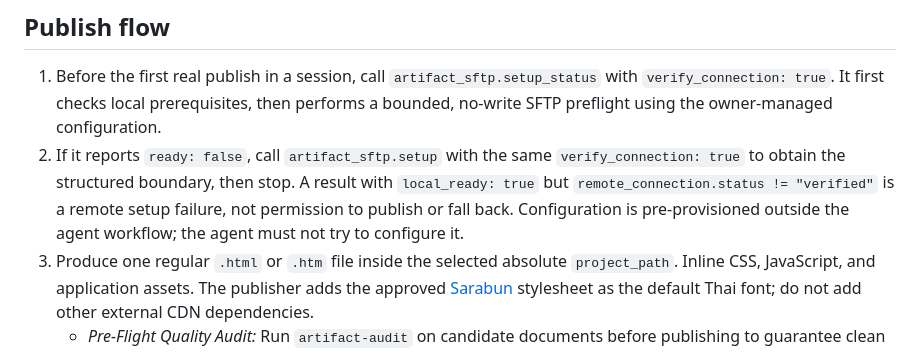
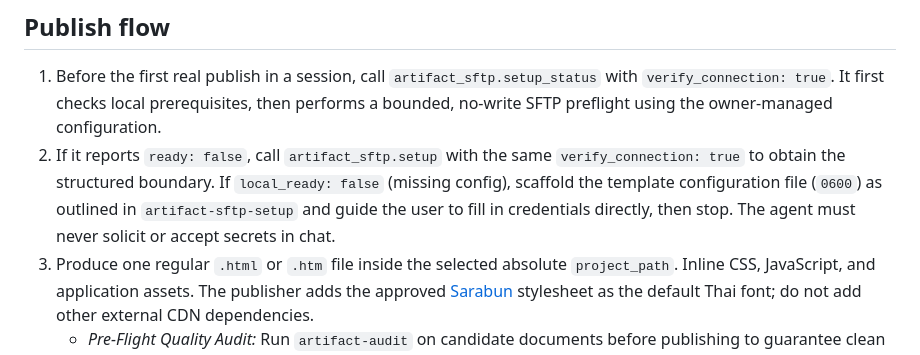
Before and after one commit to iicmaster/artifact-sftp, a Markdown page: skills/artifact-sftp/SKILL.md, the part around the change. Drawn GitHub-style.

```diff
--- a/skills/artifact-sftp/SKILL.md
+++ b/skills/artifact-sftp/SKILL.md
@@ -23,10 +23,10 @@ are not a command surface.
    `verify_connection: true`. It first checks local prerequisites, then performs a bounded,
    no-write SFTP preflight using the owner-managed configuration.
 2. If it reports `ready: false`, call `artifact_sftp.setup` with the same
-   `verify_connection: true` to obtain the structured boundary, then stop. A result with
-   `local_ready: true` but `remote_connection.status != "verified"` is a remote setup failure,
-   not permission to publish or fall back. Configuration is pre-provisioned outside the agent
-   workflow; the agent must not try to configure it.
+   `verify_connection: true` to obtain the structured boundary. If `local_ready: false`
+   (missing config), scaffold the template configuration file (`0600`) as outlined in
+   `artifact-sftp-setup` and guide the user to fill in credentials directly, then stop.
+   The agent must never solicit or accept secrets in chat.
 3. Produce one regular `.html` or `.htm` file inside the selected absolute `project_path`.
    Inline CSS, JavaScript, and application assets. The publisher adds the approved
    [Sarabun](https://fonts.google.com/specimen/Sarabun) stylesheet as the default Thai font;
```
Also changed, not shown: skills/artifact-sftp-setup/SKILL.md (+28 -8 lines).
